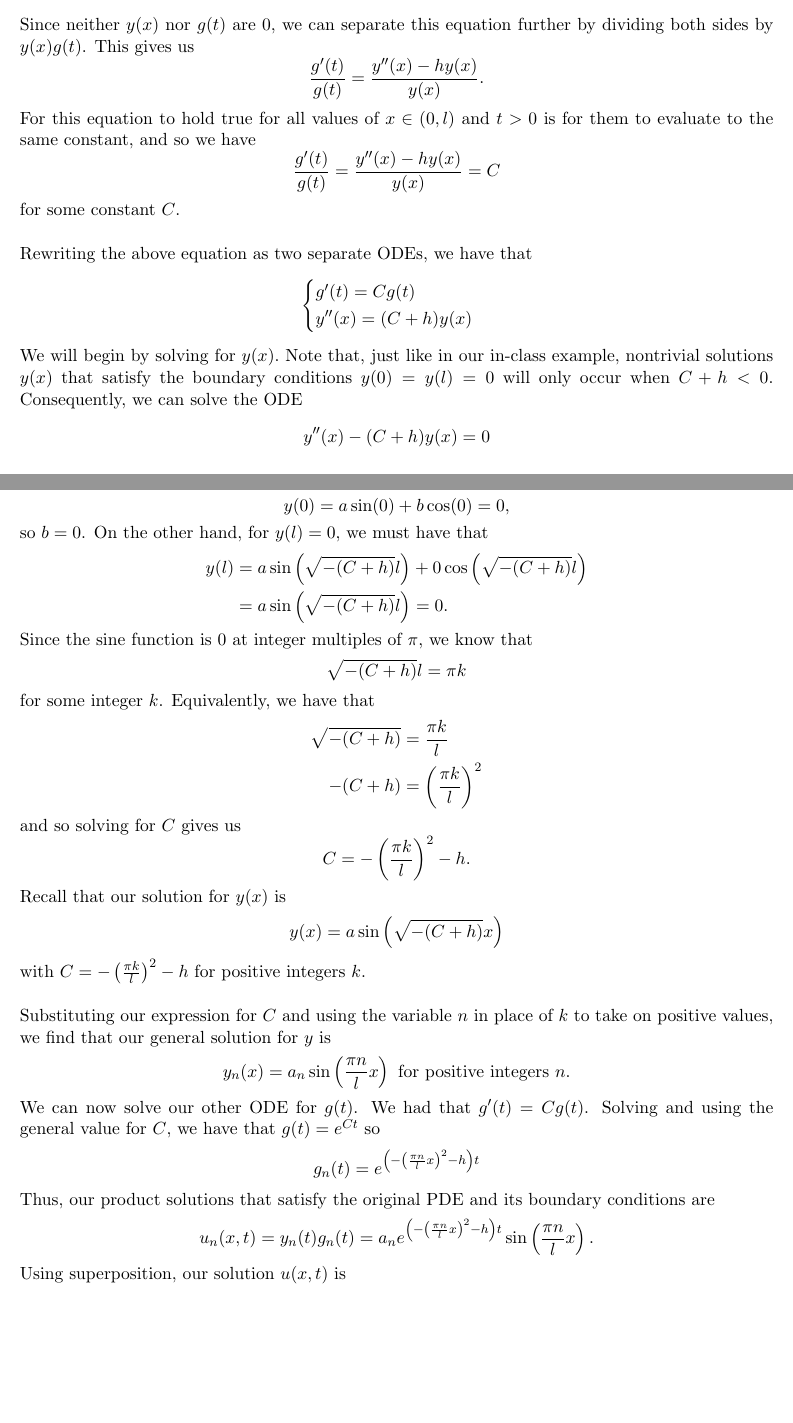
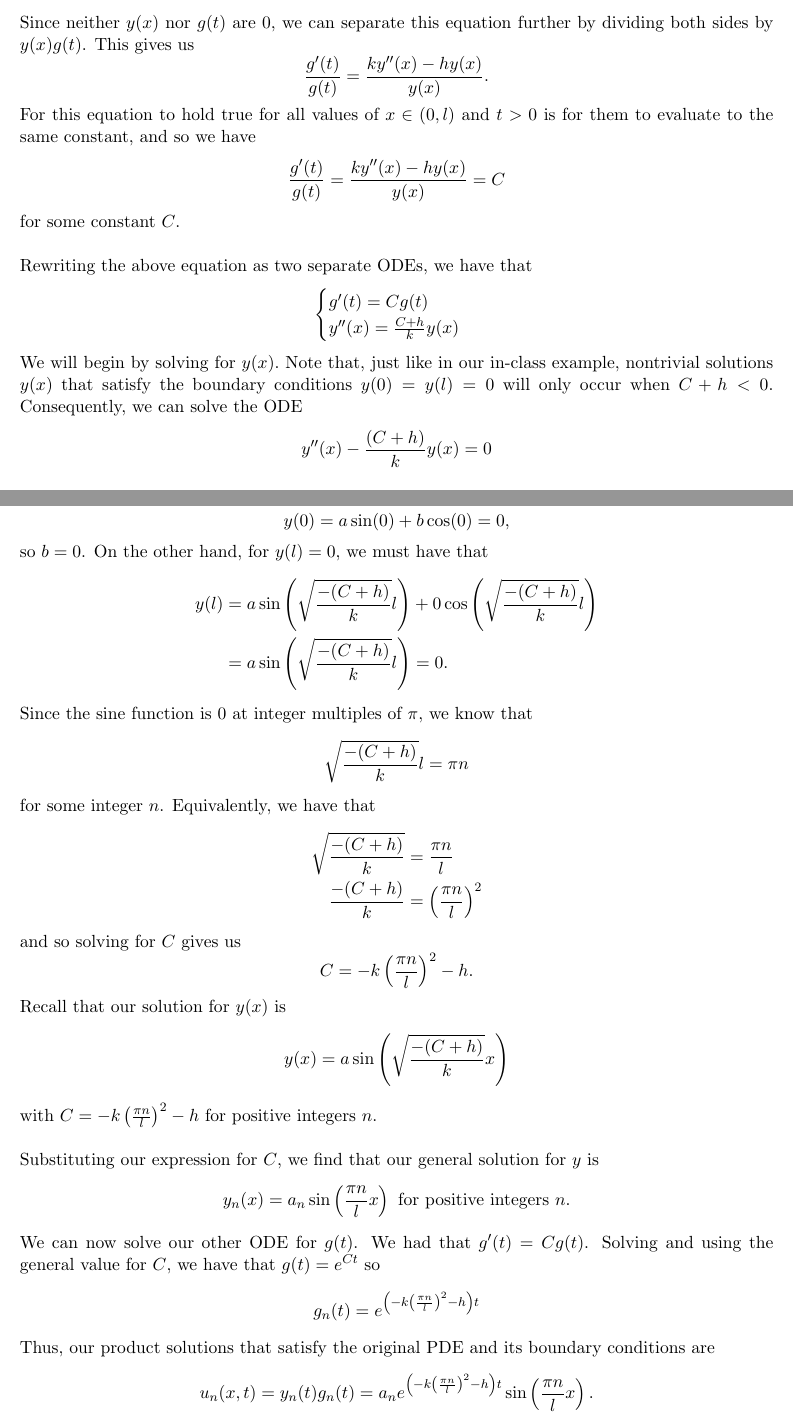
Before and after one commit to dyang5/MATH54-PDE, a LaTeX document (HW/M54_HW9.tex): two parts of pages 1 and 2 of 6 before the commit and two parts of pages 1 and 2 of 7 after it, joined at a grey line, cut so that both start at the same text, the shorter picture padded with empty space. Compiled offline with pdfLaTeX.

Commit message:
HW done.

```diff
--- a/HW/M54_HW9.tex
+++ b/HW/M54_HW9.tex
@@ -54,10 +54,10 @@ Substituting these partials into our original PDE $u_t = ku_{xx} - hu$, we get t
 \[ y(x)g'(t) = ky''(x)g(t) - hy(x)g(t).\]
 
 Since neither $y(x)$ nor $g(t)$ are $0$, we can separate this equation further by dividing both sides by $y(x)g(t)$. This gives us
-\[ \frac{g'(t)}{g(t)} = \frac{y''(x) -hy(x)}{y(x)}.\]
+\[ \frac{g'(t)}{g(t)} = \frac{ky''(x) -hy(x)}{y(x)}.\]
 
 For this equation to hold true for all values of $x \in (0, l)$ and $t>0$ is for them to evaluate to the same constant, and so we have
-\[ \frac{g'(t)}{g(t)} = \frac{y''(x) -hy(x)}{y(x)} = C\]
+\[ \frac{g'(t)}{g(t)} = \frac{ky''(x) -hy(x)}{y(x)} = C\]
 
 for some constant $C$. \\
 
@@ -65,44 +65,44 @@ Rewriting the above equation as two separate ODEs, we have that
 \[
 \begin{cases}
   g'(t) = Cg(t) \\
-  y''(x) = (C+h)y(x)
+  y''(x) = \frac{C+h}{k}y(x)
 \end{cases}
 \]
 
 We will begin by solving for $y(x).$ Note that, just like in our in-class example, nontrivial solutions $y(x)$ that satisfy the boundary conditions $y(0)=y(l) = 0$ will only occur when $C+h < 0$. Consequently, we can solve the ODE
-\[ y''(x) - (C+h)y(x) = 0\] when $C+h < 0$ to get the general form for $y(x)$:
-\[ y(x) = a\sin\left(\sqrt{-(C+h)}x\right) + b\cos\left(\sqrt{-(C+h)}x\right).\]
+\[ y''(x) - \frac{(C+h)}{k}y(x) = 0\] when $\frac{C+h}{k} < 0$ to get the general form for $y(x)$:
+\[ y(x) = a\sin\left(\sqrt{\frac{-(C+h)}{k}}x\right) + b\cos\left(\sqrt{\frac{-(C+h)}{k}}x\right).\]
 
 By the boundary conditions, we know that $y(0) = 0$ and $y(l) = 0.$ To satisfy $y(0) = 0$, we must have that
 \[ y(0) = a\sin(0) + b\cos(0) = 0, \]
 so $b = 0$. On the other hand, for $y(l) = 0$, we must have that
-\begin{align*}y(l)&= a\sin\left(\sqrt{-(C+h)}l\right) + 0\cos\left(\sqrt{-(C+h)}l\right) \\
-&= a\sin\left(\sqrt{-(C+h)}l\right) = 0.
+\begin{align*}y(l)&= a\sin\left(\sqrt{\frac{-(C+h)}{k}}l\right) + 0\cos\left(\sqrt{\frac{-(C+h)}{k}}l\right) \\
+&= a\sin\left(\sqrt{\frac{-(C+h)}{k}}l\right) = 0.
 \end{align*}
 
-Since the sine function is $0$ at integer multiples of $\pi$, we know that \[\sqrt{-(C+h)}l = \pi k \] for some integer $k$. Equivalently, we have that
-\begin{align*}\sqrt{-(C+h)} &= \frac{\pi k}{l} \\
--(C+h) &= \left( \frac{\pi k}{l} \right)^2 \end{align*}
+Since the sine function is $0$ at integer multiples of $\pi$, we know that \[\sqrt{\frac{-(C+h)}{k}}l = \pi n \] for some integer $n$. Equivalently, we have that
+\begin{align*}\sqrt{\frac{-(C+h)}{k}} &= \frac{\pi n}{l} \\
+\frac{-(C+h)}{k} &= \left( \frac{\pi n}{l} \right)^2 \end{align*}
 
-and so solving for $C$ gives us \[C = -\left( \frac{\pi k}{l} \right)^2 - h.\]
+and so solving for $C$ gives us \[C = -k\left( \frac{\pi n}{l} \right)^2 - h.\]
 
-Recall that our solution for $y(x)$ is \[y(x) =  a\sin\left(\sqrt{-(C+h)}x\right)\]
-with $C = -\left( \frac{\pi k}{l} \right)^2 - h$ for positive integers $k$. \\
+Recall that our solution for $y(x)$ is \[y(x) =  a\sin\left(\sqrt{\frac{-(C+h)}{k}}x\right)\]
+with $C = -k\left( \frac{\pi n}{l} \right)^2 - h$ for positive integers $n$. \\
 
-Substituting our expression for $C$ and using the variable $n$ in place of $k$ to take on positive values, we find that our general solution for $y$ is
+Substituting our expression for $C$, we find that our general solution for $y$ is
 \[ y_n(x) = a_n \sin\left(\frac{\pi n}{l}x\right) \text { for positive integers } n.\]
 
 We can now solve our other ODE for $g(t)$. We had that $g'(t) = Cg(t)$. Solving and using the general value for $C$, we have that $g(t) = e^{Ct}$ so
-\[ g_n(t) = e^{\left( -\left(\frac{\pi n}{l}x\right)^2 - h\right)t}\]
+\[ g_n(t) = e^{\left(-k\left( \frac{\pi n}{l} \right)^2 - h\right)t}\]
 
 Thus, our product solutions that satisfy the original PDE and its boundary conditions are
-\[ u_n(x, t) = y_n(t) g_n(t) = a_ne^{\left( -\left(\frac{\pi n}{l}x\right)^2 - h\right)t} \sin\left(\frac{\pi n}{l} x\right). \]
+\[ u_n(x, t) = y_n(t) g_n(t) = a_ne^{\left(-k\left( \frac{\pi n}{l} \right)^2 - h\right)t} \sin\left(\frac{\pi n}{l} x\right). \]
 
 Using superposition, our solution $u(x, t)$ is
 
-\[ \boxed{u(x, t) = \sum\limits_{n=1}^{\infty} a_ne^{\left( -\left(\frac{\pi n}{l}x\right)^2 - h\right)t} \sin\left(\frac{\pi n}{l} x\right)}\]
+\[ \boxed{u(x, t) = \sum\limits_{n=1}^{\infty} a_ne^{\left(-k\left( \frac{\pi n}{l} \right)^2 - h\right)t} \sin\left(\frac{\pi n}{l} x\right)}\]
 
-where $a_n$ are the Fourier coefficients defined on page 148: $a_n = \frac{2}{\pi}\int_0^\pi f(x) \sin\left(\frac{\pi n}{l} x \right).$
+where $a_n$ are the Fourier coefficients defined on page 148: $a_n = \frac{2}{l}\int_0^l f(x) \sin\left(\frac{\pi n}{l} x \right).$
 
 \end{solution}
 \newpage
```
Also changed, not shown: HW/M54_HW9.pdf.
